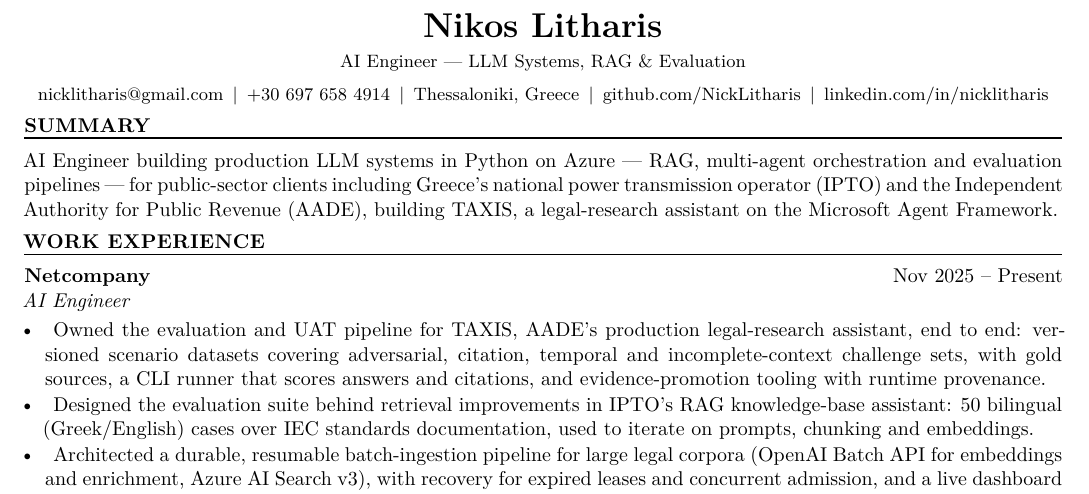
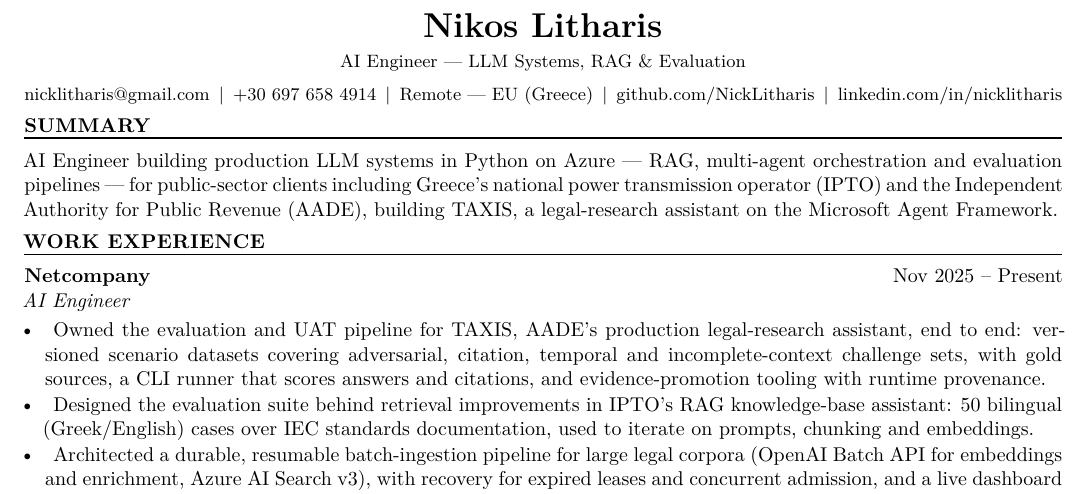
Before and after one commit to NickLitharis/NickLitharis, a LaTeX CV (Nikos_Litharis_CV.tex): part of the page, cut so that both start at the same text. Compiled offline with XeLaTeX.

Commit message:
State remote EU in the CV header

```diff
--- a/Nikos_Litharis_CV.tex
+++ b/Nikos_Litharis_CV.tex
@@ -56,7 +56,7 @@
   {\small AI Engineer \textemdash{} LLM Systems, RAG \& Evaluation}\\[4pt]
   {\small
     \href{mailto:nicklitharis@gmail.com}{nicklitharis@gmail.com} \,|\, +30 697 658 4914 \,|\,
-    Thessaloniki, Greece \,|\, \href{https://github.com/NickLitharis}{github.com/NickLitharis} \,|\,
+    Remote \textemdash{} EU (Greece) \,|\, \href{https://github.com/NickLitharis}{github.com/NickLitharis} \,|\,
     \href{https://linkedin.com/in/nicklitharis}{linkedin.com/in/nicklitharis}}
 \end{center}
 
```
Also changed, not shown: Nikos_Litharis_CV.pdf.
